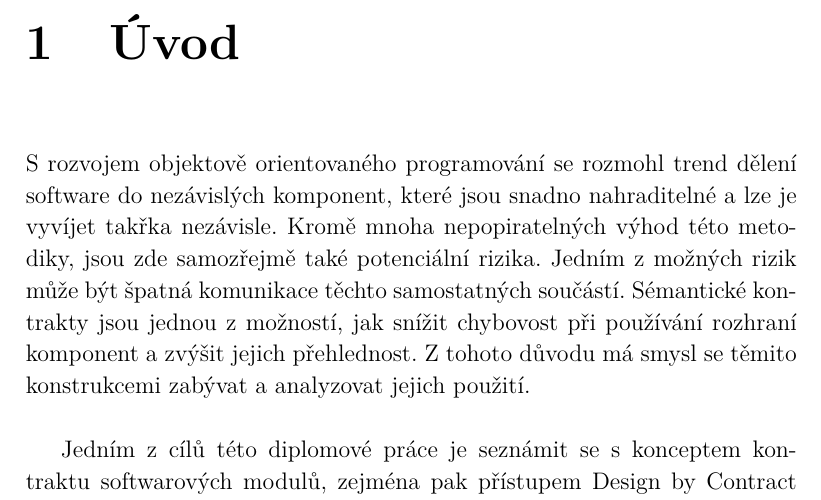
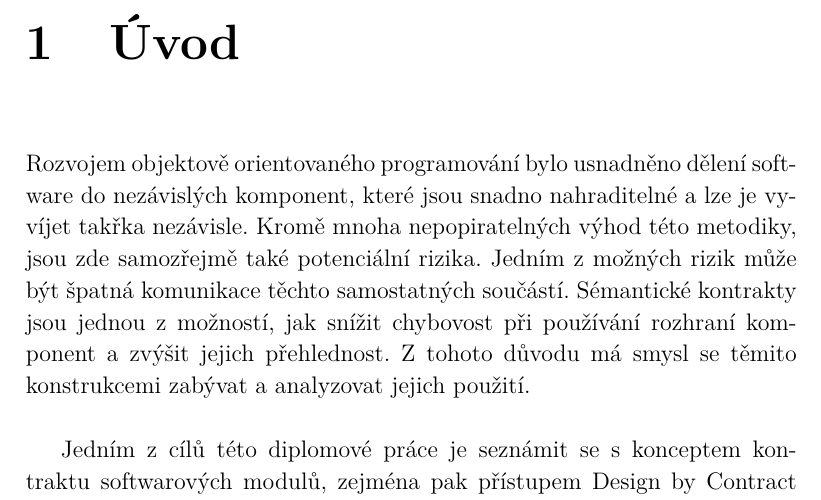
Before and after one commit to maresva/dpdoc, a LaTeX thesis (dp.tex, which reads uvod.tex): part of page 9 of 92, cut so that both start at the same text. Compiled offline with pdfLaTeX.

Commit message:
Opraven úvod

```diff
--- a/uvod.tex
+++ b/uvod.tex
@@ -1,6 +1,6 @@
 \chapter{Úvod}
 
-S rozvojem objektově orientovaného programování se rozmohl trend dělení software do nezávislých komponent, které jsou snadno nahraditelné a lze je vyvíjet takřka nezávisle. Kromě mnoha nepopiratelných výhod této metodiky, jsou zde samozřejmě také potenciální rizika. Jedním z možných rizik může být špatná komunikace těchto samostatných součástí. Sémantické kontrakty jsou jednou z možností, jak snížit chybovost při používání rozhraní komponent a zvýšit jejich přehlednost. Z tohoto důvodu má smysl se těmito konstrukcemi zabývat a analyzovat jejich použití.\\
+Rozvojem objektově orientovaného programování bylo usnadněno dělení software do nezávislých komponent, které jsou snadno nahraditelné a lze je vyvíjet takřka nezávisle. Kromě mnoha nepopiratelných výhod této metodiky, jsou zde samozřejmě také potenciální rizika. Jedním z možných rizik může být špatná komunikace těchto samostatných součástí. Sémantické kontrakty jsou jednou z možností, jak snížit chybovost při používání rozhraní komponent a zvýšit jejich přehlednost. Z tohoto důvodu má smysl se těmito konstrukcemi zabývat a analyzovat jejich použití.\\
 
 Jedním z cílů této diplomové práce je seznámit se s konceptem kontraktu softwarových modulů, zejména pak přístupem Design by Contract (DbC) a prostudovat způsoby popisu DbC kontraktu v Java technologiích. Primárním cílem je návrh a implementace nástroje pro extrakci, případně porovnání, konstrukcí DbC ze zdrojových, respektive přeložených, souborů jazyka Java. Součástí je také analýza a návrh modelu, který bude schopen takto získaná data reprezentovat. Závěrem práce bude ověření správnosti získaných výsledků a jejich souhrn.\\
 
```
Also changed, not shown: dp.pdf.
